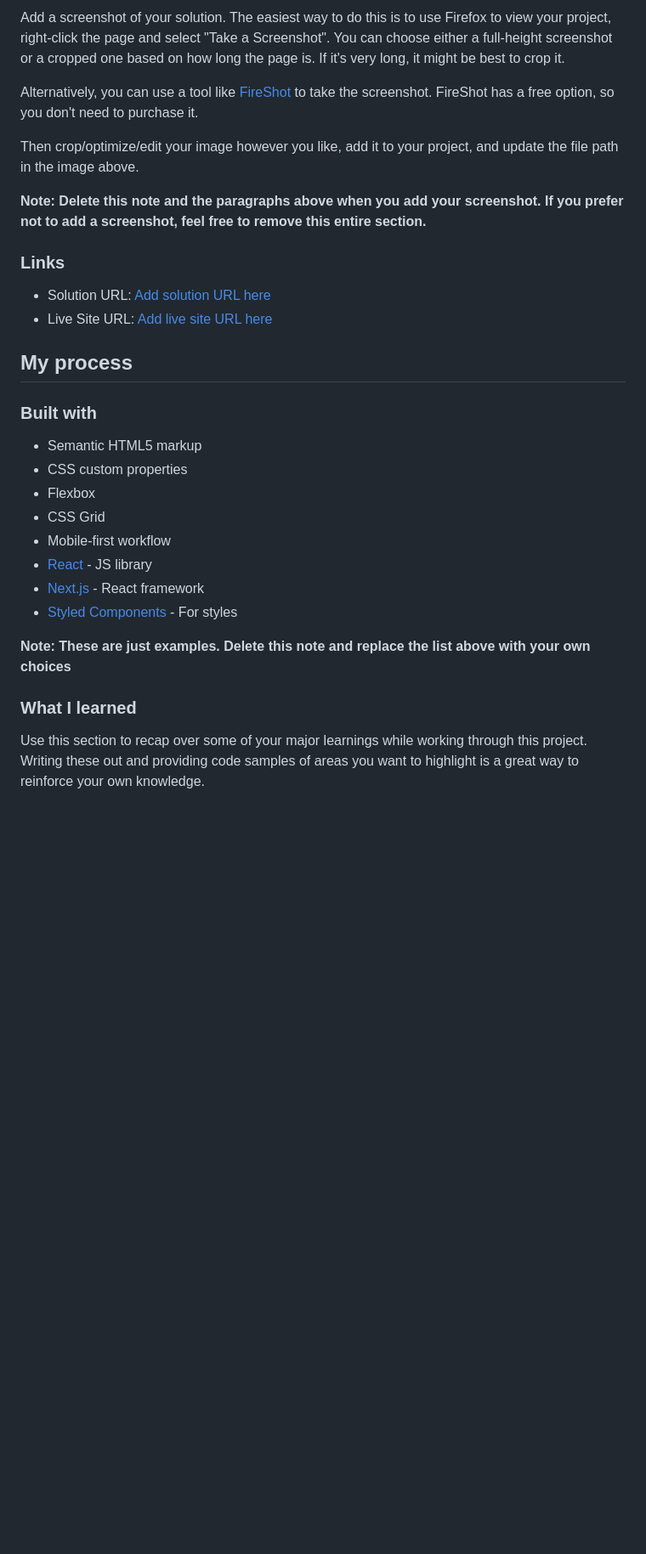
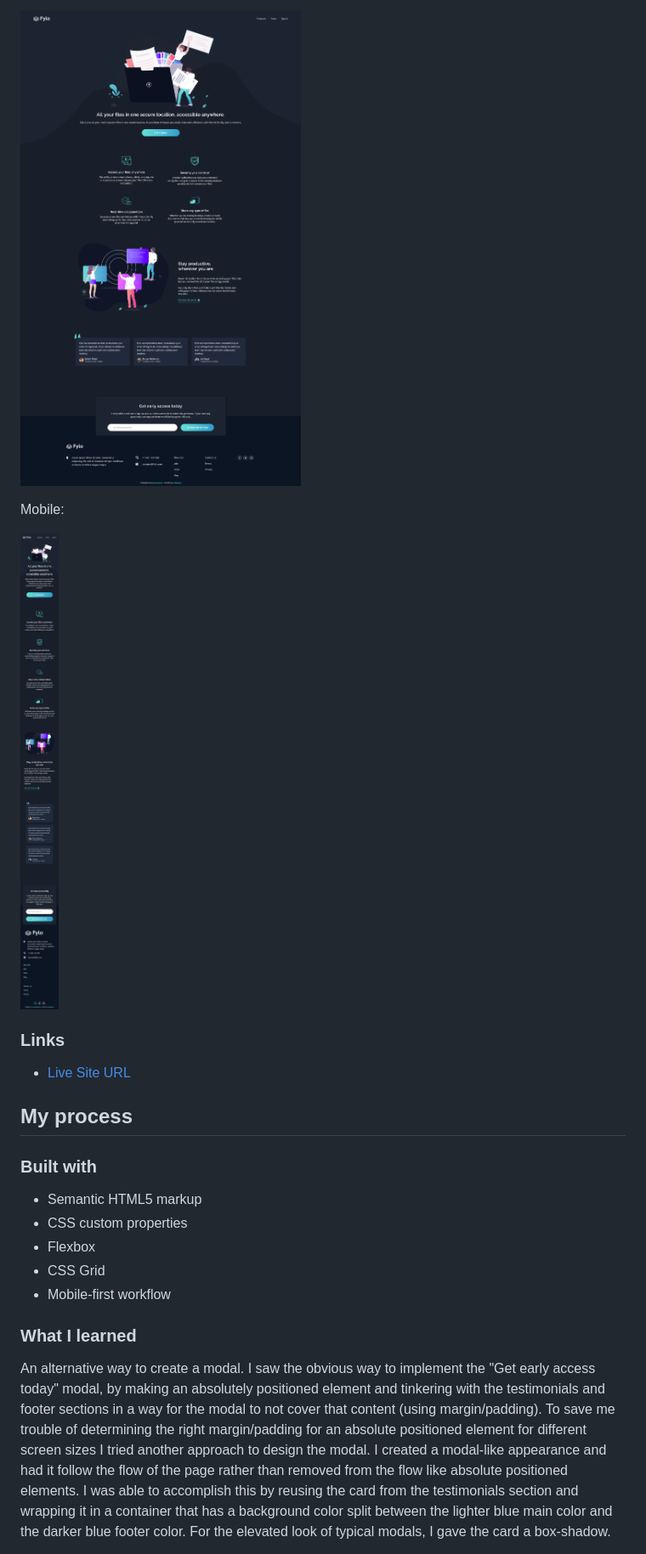
Before and after one commit to ianwilk20/fylo-dark-theme-landing-page, a Markdown page: README-template.md, the part around the change printed below. Shown: that part at 85% size. Drawn GitHub-style; pictures changed too: design/sol-desktop-init.png (added), design/sol-mobile-init.png (added); blank space fills up the shorter version.

Commit message:
Completed solution

```diff
--- a/README-template.md
+++ b/README-template.md
@@ -33,16 +30,13 @@ Users should be able to:
 
-Add a screenshot of your solution. The easiest way to do this is to use Firefox to view your project, right-click the page and select "Take a Screenshot". You can choose either a full-height screenshot or a cropped one based on how long the page is. If it's very long, it might be best to crop it.
+![Desktop initial state](/design/sol-desktop-init.png)
 
-Alternatively, you can use a tool like [FireShot](https://getfireshot.com/) to take the screenshot. FireShot has a free option, so you don't need to purchase it.
+Mobile:
 
-Then crop/optimize/edit your image however you like, add it to your project, and update the file path in the image above.
-
-**Note: Delete this note and the paragraphs above when you add your screenshot. If you prefer not to add a screenshot, feel free to remove this entire section.**
+![Mobile initial state](/design/sol-mobile-init.png)
 
 ### Links
 
-- Solution URL: [Add solution URL here](https://your-solution-url.com)
-- Live Site URL: [Add live site URL here](https://your-live-site-url.com)
+- [Live Site URL](https://fylo-landing-page-ianwilk20.netlify.app/design/)
 
 ## My process
 
@@ -53,13 +47,8 @@ Then crop/optimize/edit your image however you like, add it to your project, and
 - Flexbox
 - CSS Grid
 - Mobile-first workflow
-- [React](https://reactjs.org/) - JS library
-- [Next.js](https://nextjs.org/) - React framework
-- [Styled Components](https://styled-components.com/) - For styles
-
-**Note: These are just examples. Delete this note and replace the list above with your own choices**
 
 ### What I learned
 
-Use this section to recap over some of your major learnings while working through this project. Writing these out and providing code samples of areas you want to highlight is a great way to reinforce your own knowledge.
+An alternative way to create a modal. I saw the obvious way to implement the "Get early access today" modal, by making an absolutely positioned element and tinkering with the testimonials and footer sections in a way for the modal to not cover that content (using margin/padding). To save me trouble of determining the right margin/padding for an absolute positioned element for different screen sizes I tried another approach to design the modal. I created a modal-like appearance and had it follow the flow of the page rather than removed from the flow like absolute positioned elements. I was able to accomplish this by reusing the card from the testimonials section and wrapping it in a container that has a background color split between the lighter blue main color and the darker blue footer color. For the elevated look of typical modals, I gave the card a box-shadow.
 
```
Also changed, not shown: other parts of README-template.md (+32 -35 lines), README.md (deleted, +0 -92 lines), 5 other files.
